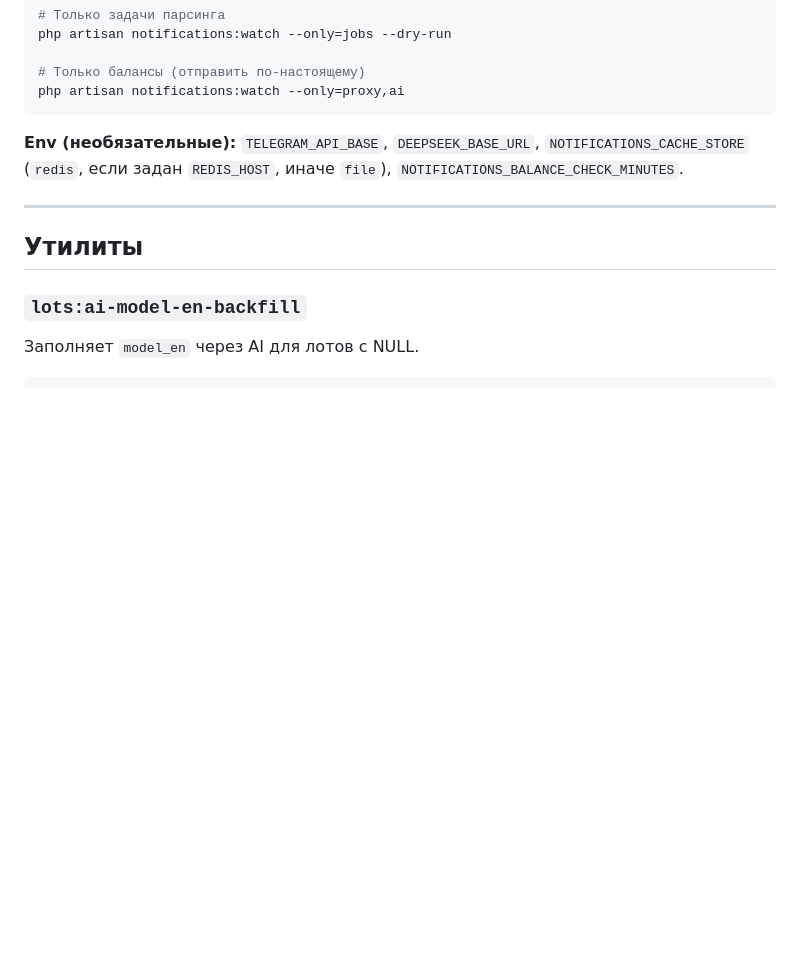
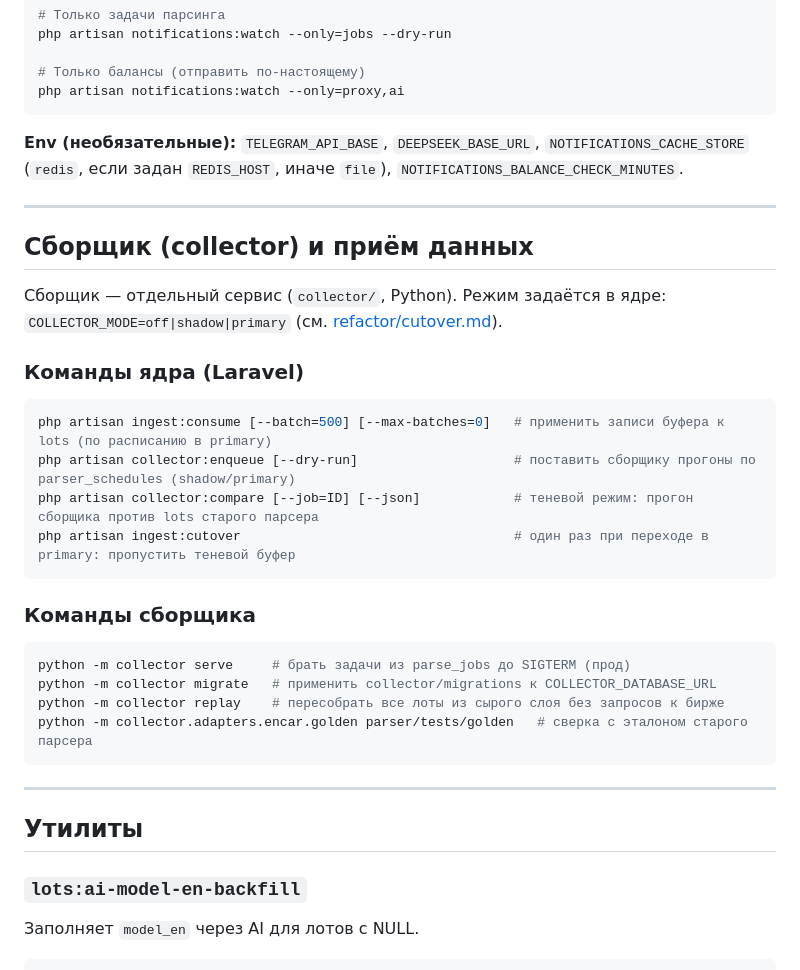
Before and after one commit to ArtyomKoshel/carbotacrchi, a Markdown page: docs/11-commands.md, the part around the change. Drawn GitHub-style; blank space fills up the shorter version.

````diff
--- a/docs/11-commands.md
+++ b/docs/11-commands.md
@@ -305,6 +305,31 @@ php artisan notifications:watch --only=proxy,ai
 
 ---
 
+## Сборщик (collector) и приём данных
+
+Сборщик — отдельный сервис (`collector/`, Python). Режим задаётся в ядре: `COLLECTOR_MODE=off|shadow|primary`
+(см. [refactor/cutover.md](./refactor/cutover.md)).
+
+### Команды ядра (Laravel)
+
+```bash
+php artisan ingest:consume [--batch=500] [--max-batches=0]   # применить записи буфера к lots (по расписанию в primary)
+php artisan collector:enqueue [--dry-run]                    # поставить сборщику прогоны по parser_schedules (shadow/primary)
+php artisan collector:compare [--job=ID] [--json]            # теневой режим: прогон сборщика против lots старого парсера
+php artisan ingest:cutover                                   # один раз при переходе в primary: пропустить теневой буфер
+```
+
+### Команды сборщика
+
+```bash
+python -m collector serve     # брать задачи из parse_jobs до SIGTERM (прод)
+python -m collector migrate   # применить collector/migrations к COLLECTOR_DATABASE_URL
+python -m collector replay    # пересобрать все лоты из сырого слоя без запросов к бирже
+python -m collector.adapters.encar.golden parser/tests/golden   # сверка с эталоном старого парсера
+```
+
+---
+
 ## Утилиты
 
 ### `lots:ai-model-en-backfill`
````
Also changed, not shown: collector/README.md (added, +27 -0 lines), docs/refactor/README.md (+4 -4 lines).
